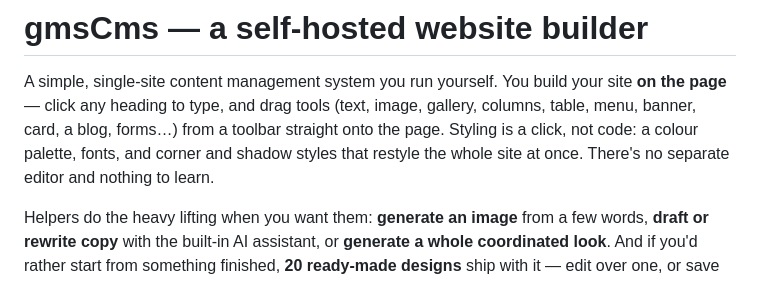
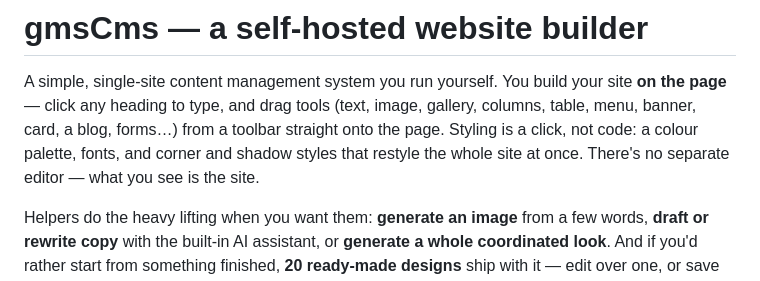
Before and after one commit to rdkmedia0/gmsCms, a Markdown page: README.md, the part around the change. Rendered like a GitHub page.

Commit message:
README: drop "nothing to learn"
There is always something to learn; the guide is four hundred lines of
it. The claim that holds is that the editor is the site itself.

Co-Authored-By: Claude Fable 5.1 <noreply@anthropic.com>

```diff
--- a/README.md
+++ b/README.md
@@ -5,7 +5,7 @@ your site **on the page** — click any heading to type, and drag tools
 (text, image, gallery, columns, table, menu, banner, card, a blog, forms…)
 from a toolbar straight onto the page. Styling is a click, not code: a
 colour palette, fonts, and corner and shadow styles that restyle the whole
-site at once. There's no separate editor and nothing to learn.
+site at once. There's no separate editor — what you see is the site.
 
 Helpers do the heavy lifting when you want them: **generate an image** from
 a few words, **draft or rewrite copy** with the built-in AI assistant, or
```
